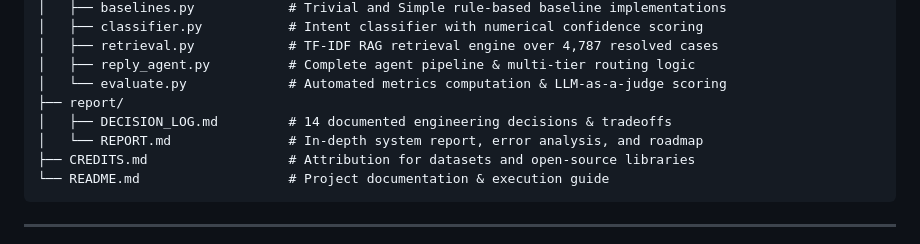
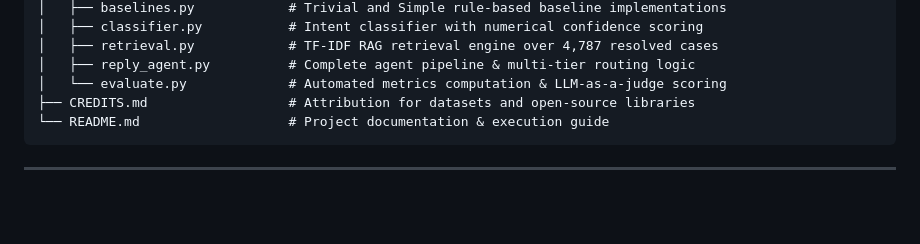
Before and after one commit to HarshaBM-25/customer-support, a Markdown page: README.md, the part around the change. GitHub-like rendering; blank space fills up the shorter version.

Commit message:
completed

````diff
--- a/README.md
+++ b/README.md
@@ -223,9 +223,6 @@ In-depth error analysis revealed important operational tradeoffs:
 │   ├── retrieval.py            # TF-IDF RAG retrieval engine over 4,787 resolved cases
 │   ├── reply_agent.py          # Complete agent pipeline & multi-tier routing logic
 │   └── evaluate.py             # Automated metrics computation & LLM-as-a-judge scoring
-├── report/
-│   ├── DECISION_LOG.md         # 14 documented engineering decisions & tradeoffs
-│   └── REPORT.md               # In-depth system report, error analysis, and roadmap
 ├── CREDITS.md                  # Attribution for datasets and open-source libraries
 └── README.md                   # Project documentation & execution guide
 ```
````
